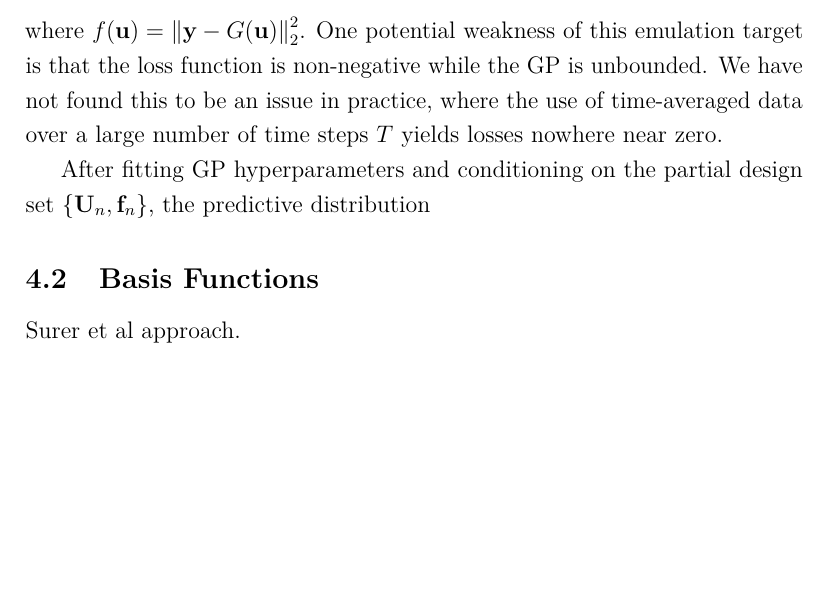
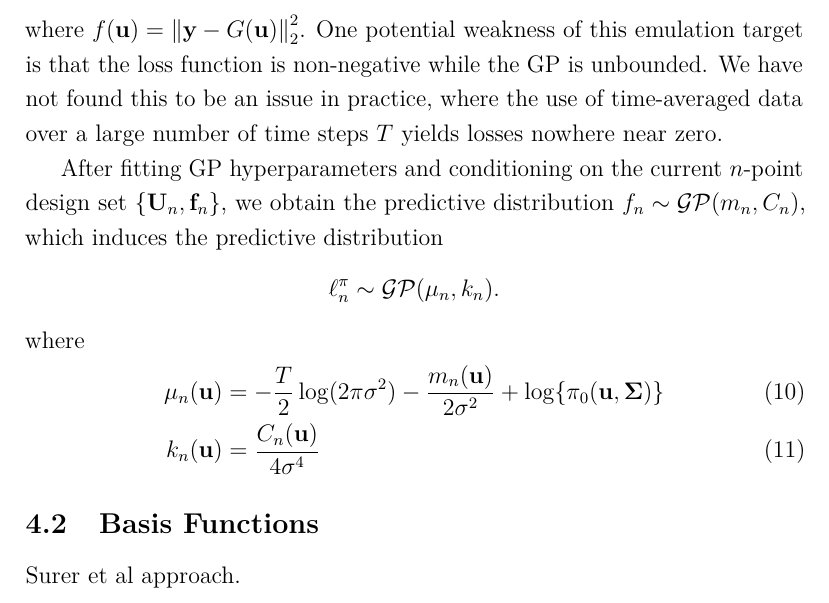
Before and after one commit to arob5/gp-calibration, a LaTeX document (sequential_design_GP_paper.tex): part of page 11 of 40, cut so that both start at the same text, the shorter picture padded with empty space. Compiled offline with pdfLaTeX.

Commit message:
Progress on sequential design exposition.

```diff
--- a/sequential_design_GP_paper.tex
+++ b/sequential_design_GP_paper.tex
@@ -210,8 +210,16 @@ where $\f(\bpar) = \norm{\bstate - \fwd(\bpar)}^2_2$. One potential weakness of
 GP is unbounded. We have not found this to be an issue in practice, where the use of time-averaged data over a large number of time steps
 $\Ntime$ yields losses nowhere near zero.
 
-After fitting GP hyperparameters and conditioning on the partial design set $\{\designMat, \fObs\}$, the predictive distribution
-
+After fitting GP hyperparameters and conditioning on the current $\designIdx$-point design set $\{\designMat, \fObs\}$, we obtain the predictive distribution
+$\indexDesign{\f} \sim \GP(\GPMeanTargetPred, \GPKerTargetPred)$, which induces the predictive distribution
+\begin{align*}
+\logUnPostPred \sim \GP(\logUnPostMeanPred, \logUnPostKerPred).
+\end{align*}
+where
+\begin{align}
+\logUnPostMeanPred(\bpar) &= -\frac{\Ntime}{2} \log(2\pi \sdObs^2) - \frac{\GPMeanTargetPred(\bpar)}{2\sdObs^2} + \Log{\priorDens(\bpar, \CovObs)} \\
+\logUnPostKerPred(\bpar) &= \frac{\GPKerTargetPred(\bpar)}{4\sdObs^4}
+\end{align}
 
 
 \subsection{Basis Functions}
```
